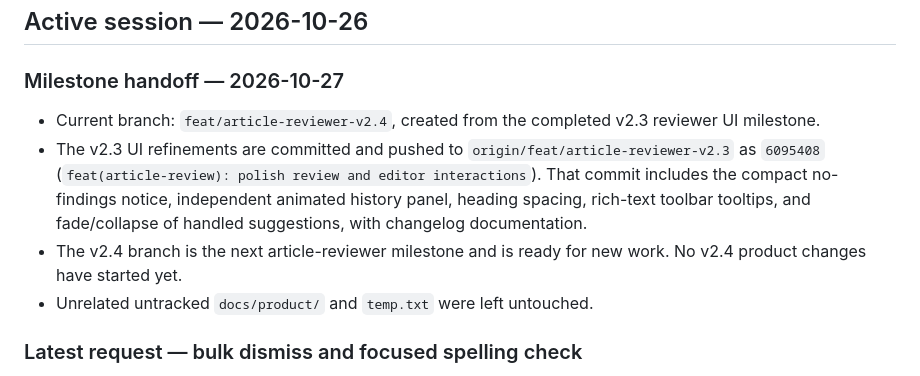
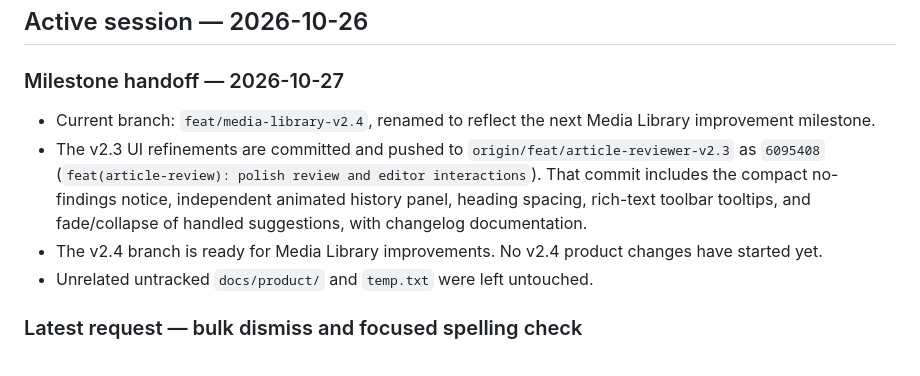
Before and after one commit to Jhonattan-Rapprecht/AI-blog, a Markdown page: AGENTS.md, the part around the change. Drawn GitHub-style.

```diff
--- a/AGENTS.md
+++ b/AGENTS.md
@@ -6,9 +6,9 @@ Read this file before continuing work when the repository history or the latest
 
 ### Milestone handoff — 2026-10-27
 
-- Current branch: `feat/article-reviewer-v2.4`, created from the completed v2.3 reviewer UI milestone.
+- Current branch: `feat/media-library-v2.4`, renamed to reflect the next Media Library improvement milestone.
 - The v2.3 UI refinements are committed and pushed to `origin/feat/article-reviewer-v2.3` as `6095408` (`feat(article-review): polish review and editor interactions`). That commit includes the compact no-findings notice, independent animated history panel, heading spacing, rich-text toolbar tooltips, and fade/collapse of handled suggestions, with changelog documentation.
-- The v2.4 branch is the next article-reviewer milestone and is ready for new work. No v2.4 product changes have started yet.
+- The v2.4 branch is ready for Media Library improvements. No v2.4 product changes have started yet.
 - Unrelated untracked `docs/product/` and `temp.txt` were left untouched.
 
 ### Latest request — bulk dismiss and focused spelling check
```
Also changed, not shown: docs/development/changelog-2026-10-26-article-review-baseline.md (+1 -1 lines).
